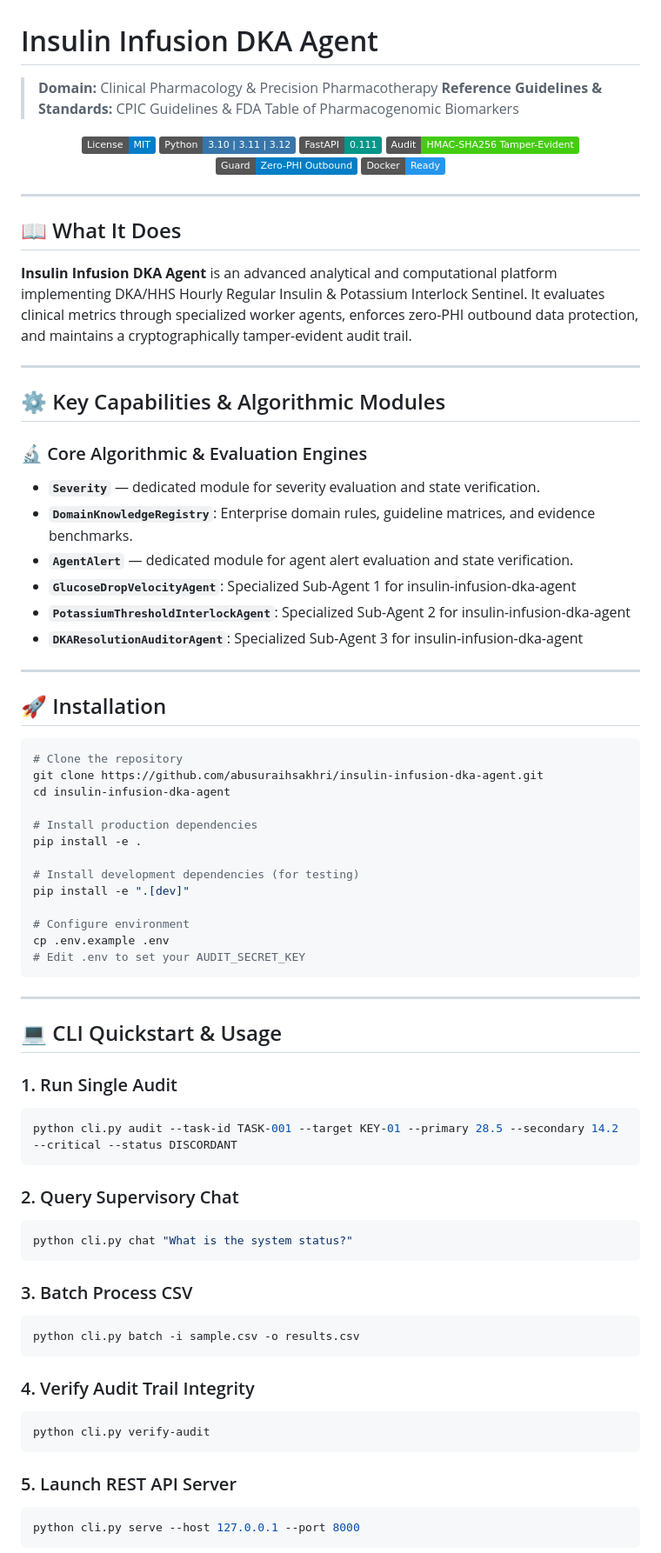
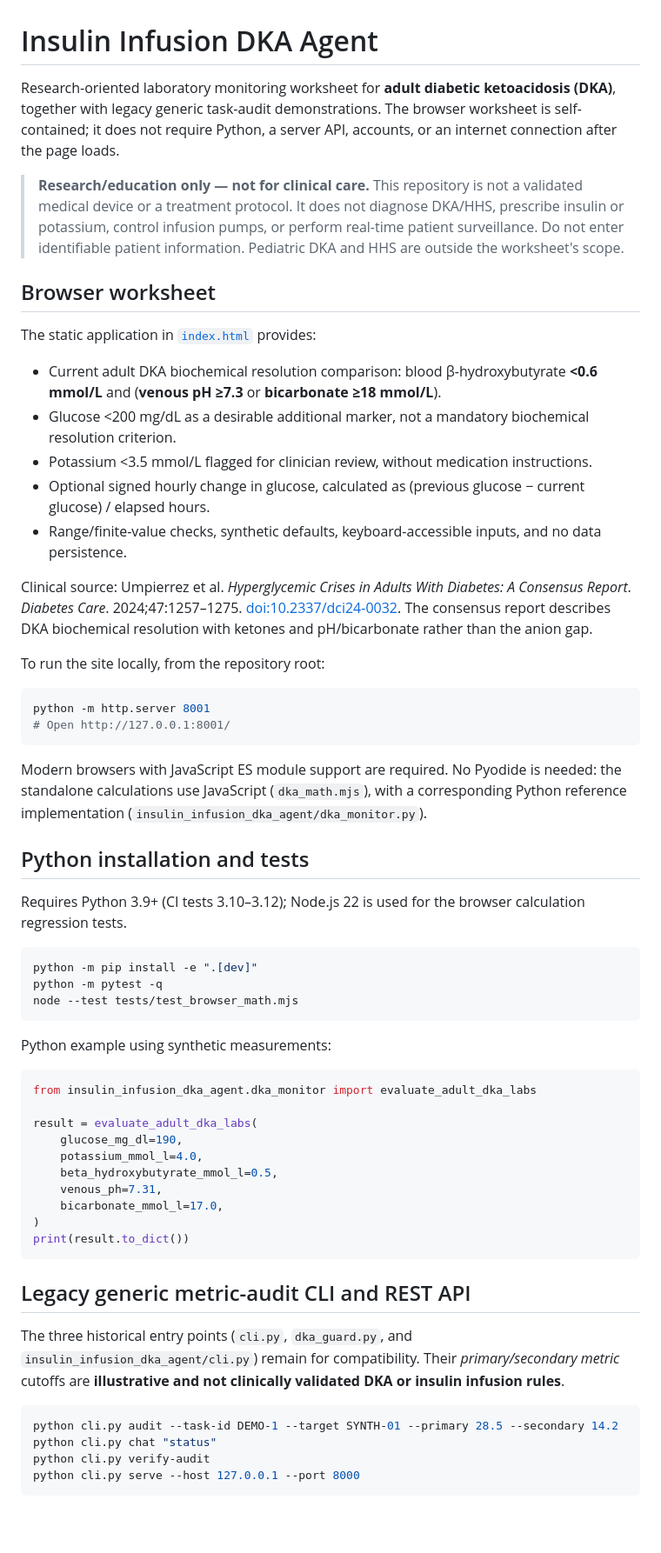
Before and after one commit to abusuraihsakhri/insulin-infusion-dka-agent, a Markdown page: README.md, the part around one of its changes. Shown at 87% size. Drawn GitHub-style; badges without logos; blank space fills up the shorter version.

Commit message:
Document verified scope, browser workflow, security and legacy limitations

````diff
--- a/README.md
+++ b/README.md
@@ -1,84 +1,63 @@
 # Insulin Infusion DKA Agent
 
-> **Domain:** Clinical Pharmacology & Precision Pharmacotherapy
-> **Reference Guidelines & Standards:** CPIC Guidelines & FDA Table of Pharmacogenomic Biomarkers
+Research-oriented laboratory monitoring worksheet for **adult diabetic ketoacidosis (DKA)**, together with legacy generic task-audit demonstrations. The browser worksheet is self-contained; it does not require Python, a server API, accounts, or an internet connection after the page loads.
 
-<div align="center">
+> **Research/education only — not for clinical care.** This repository is not a validated medical device or a treatment protocol. It does not diagnose DKA/HHS, prescribe insulin or potassium, control infusion pumps, or perform real-time patient surveillance. Do not enter identifiable patient information. Pediatric DKA and HHS are outside the worksheet's scope.
 
-[![License: MIT](https://img.shields.io/badge/License-MIT-blue.svg)](LICENSE)
-![Python](https://img.shields.io/badge/Python-3.10%20%7C%203.11%20%7C%203.12-3776AB.svg?logo=python&logoColor=white)
-![FastAPI](https://img.shields.io/badge/FastAPI-0.111-009688.svg?logo=fastapi&logoColor=white)
-![Audit Trail](https://img.shields.io/badge/Audit-HMAC--SHA256_Tamper--Evident-brightgreen.svg)
-![Zero-PHI Guard](https://img.shields.io/badge/Guard-Zero--PHI_Outbound-blue.svg)
-![Docker](https://img.shields.io/badge/Docker-Ready-2496ED.svg?logo=docker&logoColor=white)
+## Browser worksheet
 
-</div>
+The static application in [`index.html`](index.html) provides:
 
----
+- Current adult DKA biochemical resolution comparison: blood β-hydroxybutyrate **<0.6 mmol/L** and (**venous pH ≥7.3** or **bicarbonate ≥18 mmol/L**).
+- Glucose <200 mg/dL as a desirable additional marker, not a mandatory biochemical resolution criterion.
+- Potassium <3.5 mmol/L flagged for clinician review, without medication instructions.
+- Optional signed hourly change in glucose, calculated as (previous glucose − current glucose) / elapsed hours.
+- Range/finite-value checks, synthetic defaults, keyboard-accessible inputs, and no data persistence.
 
-## 📖 What It Does
+Clinical source: Umpierrez et al. *Hyperglycemic Crises in Adults With Diabetes: A Consensus Report*. *Diabetes Care*. 2024;47:1257–1275. [doi:10.2337/dci24-0032](https://doi.org/10.2337/dci24-0032). The consensus report describes DKA biochemical resolution with ketones and pH/bicarbonate rather than the anion gap.
 
-**Insulin Infusion DKA Agent** is an advanced analytical and computational platform implementing DKA/HHS Hourly Regular Insulin & Potassium Interlock Sentinel. It evaluates clinical metrics through specialized worker agents, enforces zero-PHI outbound data protection, and maintains a cryptographically tamper-evident audit trail.
-
----
-
-## ⚙️ Key Capabilities & Algorithmic Modules
-
-### 🔬 Core Algorithmic & Evaluation Engines
-
-- **`Severity`** — dedicated module for severity evaluation and state verification.
-- **`DomainKnowledgeRegistry`**: Enterprise domain rules, guideline matrices, and evidence benchmarks.
-- **`AgentAlert`** — dedicated module for agent alert evaluation and state verification.
-- **`GlucoseDropVelocityAgent`**: Specialized Sub-Agent 1 for insulin-infusion-dka-agent
-- **`PotassiumThresholdInterlockAgent`**: Specialized Sub-Agent 2 for insulin-infusion-dka-agent
-- **`DKAResolutionAuditorAgent`**: Specialized Sub-Agent 3 for insulin-infusion-dka-agent
-
----
-
-## 🚀 Installation
+To run the site locally, from the repository root:
 
 ```bash
-# Clone the repository
-git clone https://github.com/abusuraihsakhri/insulin-infusion-dka-agent.git
-cd insulin-infusion-dka-agent
-
-# Install production dependencies
-pip install -e .
-
-# Install development dependencies (for testing)
-pip install -e ".[dev]"
-
-# Configure environment
-cp .env.example .env
-# Edit .env to set your AUDIT_SECRET_KEY
+python -m http.server 8001
+# Open http://127.0.0.1:8001/
 ```
 
----
+Modern browsers with JavaScript ES module support are required. No Pyodide is needed: the standalone calculations use JavaScript (`dka_math.mjs`), with a corresponding Python reference implementation (`insulin_infusion_dka_agent/dka_monitor.py`).
 
-## 💻 CLI Quickstart & Usage
+## Python installation and tests
 
-### 1. Run Single Audit
+Requires Python 3.9+ (CI tests 3.10–3.12); Node.js 22 is used for the browser calculation regression tests.
+
 ```bash
-python cli.py audit --task-id TASK-001 --target KEY-01 --primary 28.5 --secondary 14.2 --critical --status DISCORDANT
+python -m pip install -e ".[dev]"
+python -m pytest -q
+node --test tests/test_browser_math.mjs
 ```
 
-### 2. Query Supervisory Chat
-```bash
-python cli.py chat "What is the system status?"
+Python example using synthetic measurements:
+
+```python
+from insulin_infusion_dka_agent.dka_monitor import evaluate_adult_dka_labs
+
+result = evaluate_adult_dka_labs(
+    glucose_mg_dl=190,
+    potassium_mmol_l=4.0,
+    beta_hydroxybutyrate_mmol_l=0.5,
+    venous_ph=7.31,
+    bicarbonate_mmol_l=17.0,
+)
+print(result.to_dict())
 ```
 
-### 3. Batch Process CSV
+## Legacy generic metric-audit CLI and REST API
+
+The three historical entry points (`cli.py`, `dka_guard.py`, and `insulin_infusion_dka_agent/cli.py`) remain for compatibility. Their *primary/secondary metric* cutoffs are **illustrative and not clinically validated DKA or insulin infusion rules**.
+
 ```bash
-python cli.py batch -i sample.csv -o results.csv
-```
-
-### 4. Verify Audit Trail Integrity
-```bash
+python cli.py audit --task-id DEMO-1 --target SYNTH-01 --primary 28.5 --secondary 14.2
+python cli.py chat "status"
 python cli.py verify-audit
-```
-
-### 5. Launch REST API Server
-```bash
 python cli.py serve --host 127.0.0.1 --port 8000
 ```
 
````
Also changed, not shown: other parts of README.md (+26 -80 lines).
